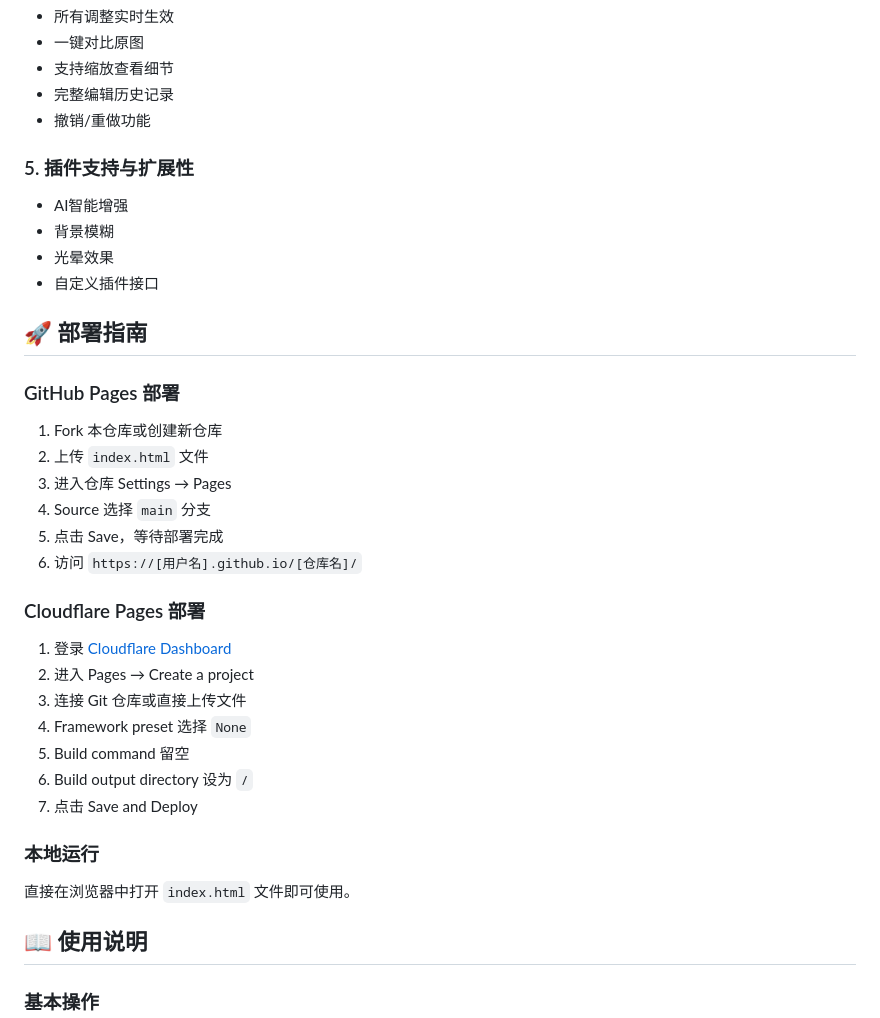
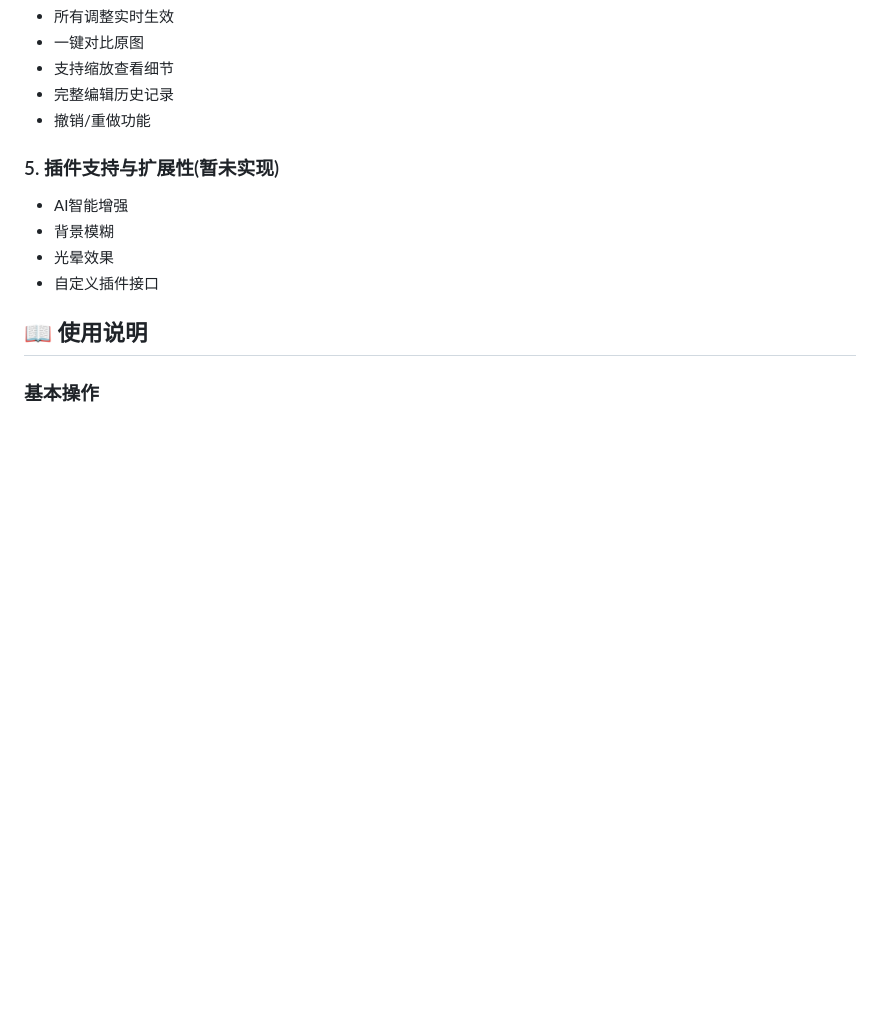
Before and after one commit to loongkc/PhotoStudioPro, a Markdown page: README.md, the part around the change. GitHub-like rendering; blank space fills up the shorter version.

```diff
--- a/README.md
+++ b/README.md
@@ -75,36 +75,12 @@
 - 完整编辑历史记录
 - 撤销/重做功能
 
-### 5. 插件支持与扩展性
+### 5. 插件支持与扩展性(暂未实现)
 - AI智能增强
 - 背景模糊
 - 光晕效果
 - 自定义插件接口
 
-## 🚀 部署指南
-
-### GitHub Pages 部署
-
-1. Fork 本仓库或创建新仓库
-2. 上传 `index.html` 文件
-3. 进入仓库 Settings → Pages
-4. Source 选择 `main` 分支
-5. 点击 Save，等待部署完成
-6. 访问 `https://[用户名].github.io/[仓库名]/`
-
-### Cloudflare Pages 部署
-
-1. 登录 [Cloudflare Dashboard](https://dash.cloudflare.com/)
-2. 进入 Pages → Create a project
-3. 连接 Git 仓库或直接上传文件
-4. Framework preset 选择 `None`
-5. Build command 留空
-6. Build output directory 设为 `/`
-7. 点击 Save and Deploy
-
-### 本地运行
-
-直接在浏览器中打开 `index.html` 文件即可使用。
 
 ## 📖 使用说明
 
```
